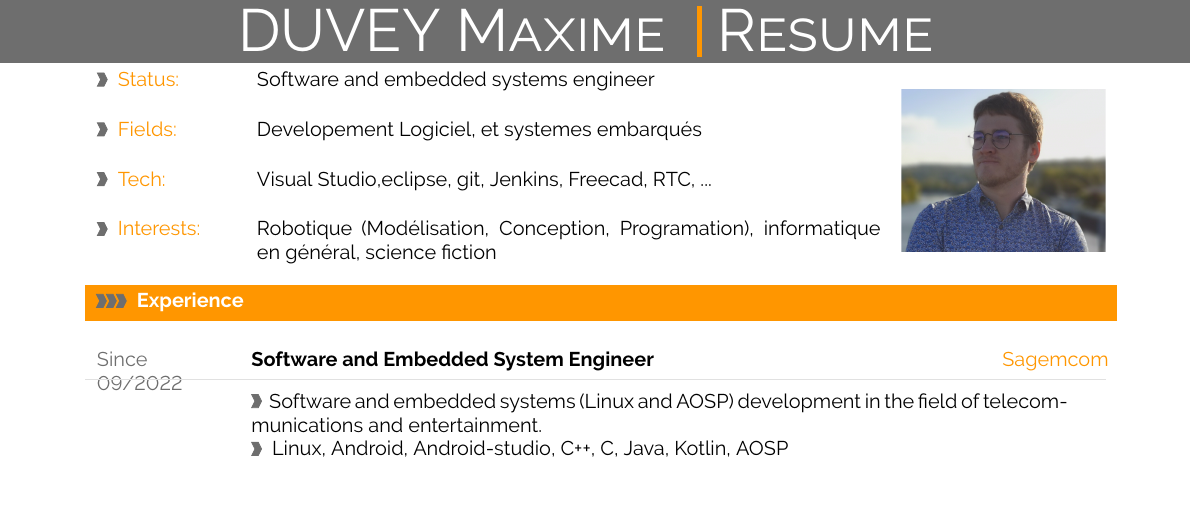
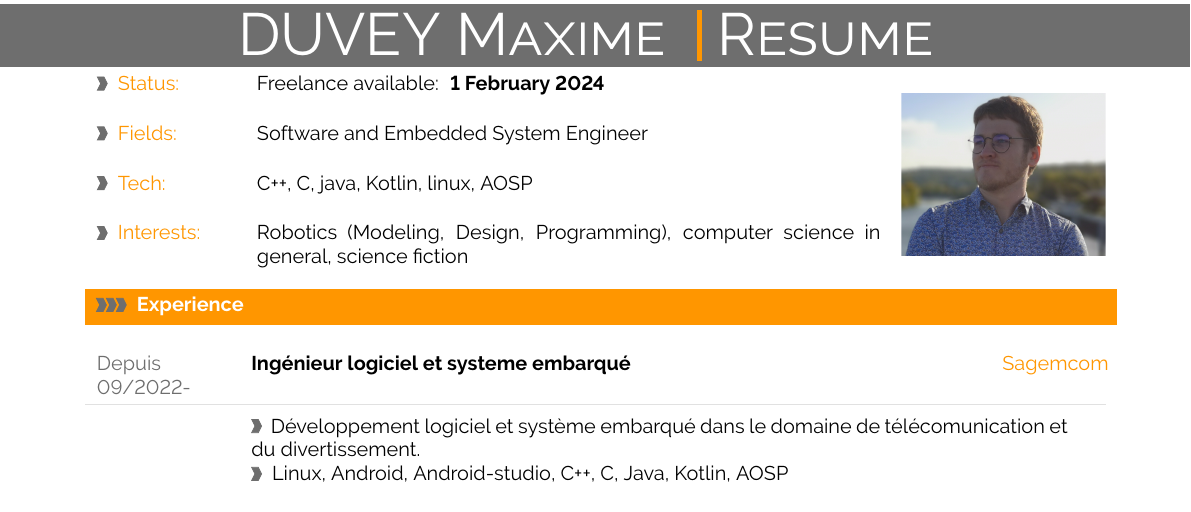
Before and after one commit to maximeduvey/monCv, a LaTeX document (modern/main.tex): part of page 1 of 2, cut so that both start at the same text. Compiled offline with pdfLaTeX.

Commit message:
corection aprés le passage gestion différente langues

```diff
--- a/modern/main.tex
+++ b/modern/main.tex
@@ -24,7 +24,7 @@
 %Balise versionning
 \newif\ifenglish
 % Uncomment the next line to set the flag to true.
-\englishtrue
+% \englishtrue
 
 
 %----------------------------------------------------------------------------------------
@@ -354,10 +354,17 @@
 
 \vspace{-114pt}
 
-\metasection{Status:}{Software and embedded systems engineer}
+\ifenglish
+\metasection{Status:}{Freelance disponible a partir:  \textbf{ 1 Février 2024}}
 \metasection{Fields:}{Developement Logiciel, et systemes embarqués}
-\metasection{Tech:}{Visual Studio,eclipse, git, Jenkins, Freecad,  RTC, ...}
+\metasection{Tech:}{C++,  C, java, Kotlin, linux, AOSP}
 \metasection{Interests:}{Robotique (Modélisation, Conception, Programation), informatique en général, science fiction }
+\else
+\metasection{Status:}{Freelance available: \textbf{ 1 February 2024 } }
+\metasection{Fields:}{Software and Embedded System Engineer}
+\metasection{Tech:}{C++,  C, java, Kotlin, linux, AOSP}
+\metasection{Interests:}{Robotics (Modeling, Design, Programming), computer science in general, science fiction }
+\fi
 
 \vspace{6pt}
 
```
Also changed, not shown: modern/main.pdf.
